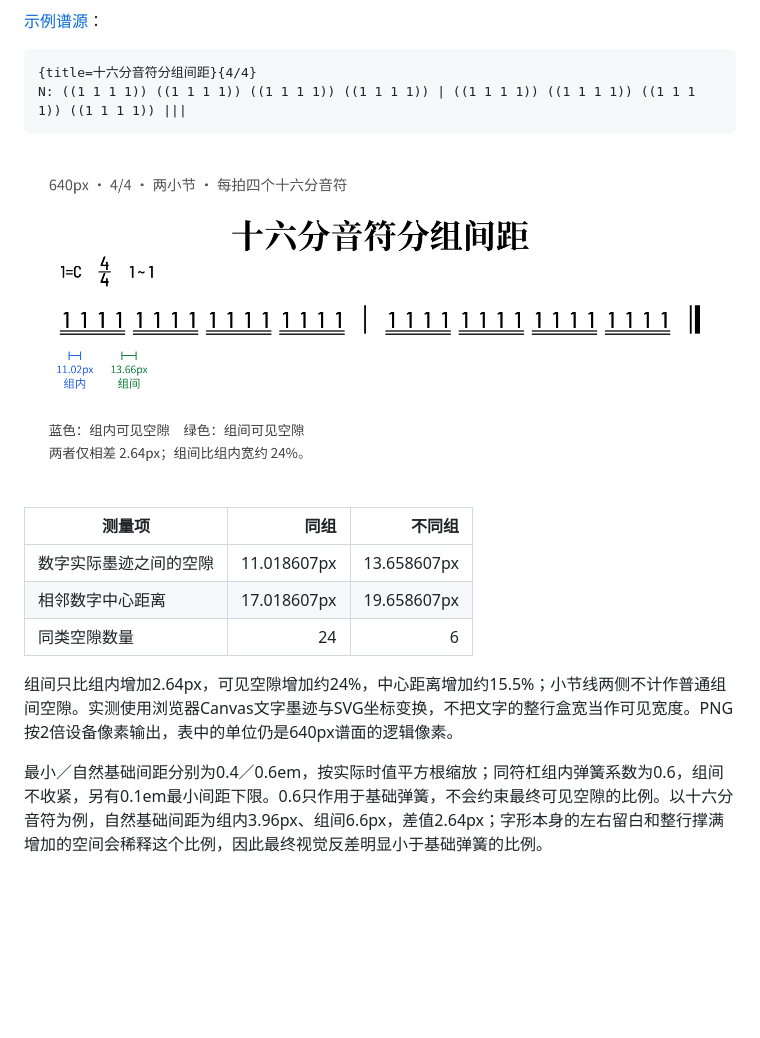
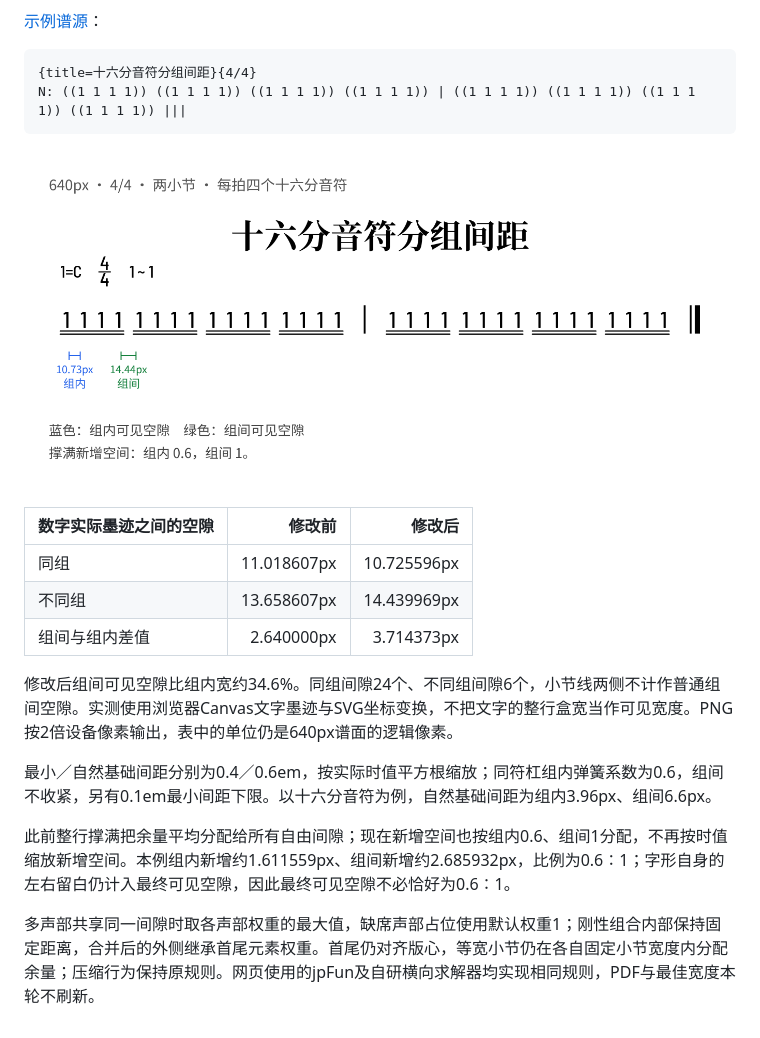
Before and after one commit to huazhechen/m3n, a Markdown page: docs/NOTE_GROUP_SPACING.md, the part around the change. GitHub-like rendering; pictures changed too: docs/assets/beam-group-spacing-640.png; blank space fills up the shorter version.

Commit message:
fix: preserve beam grouping when distributing justification space

```diff
--- a/docs/NOTE_GROUP_SPACING.md
+++ b/docs/NOTE_GROUP_SPACING.md
@@ -11,12 +11,16 @@ N: ((1 1 1 1)) ((1 1 1 1)) ((1 1 1 1)) ((1 1 1 1)) | ((1 1 1 1)) ((1 1 1 1)) ((1
 
 ![640px两小节十六分音符的实际渲染和间距标注](assets/beam-group-spacing-640.png)
 
-| 测量项 | 同组 | 不同组 |
+| 数字实际墨迹之间的空隙 | 修改前 | 修改后 |
 | --- | ---: | ---: |
-| 数字实际墨迹之间的空隙 | 11.018607px | 13.658607px |
-| 相邻数字中心距离 | 17.018607px | 19.658607px |
-| 同类空隙数量 | 24 | 6 |
+| 同组 | 11.018607px | 10.725596px |
+| 不同组 | 13.658607px | 14.439969px |
+| 组间与组内差值 | 2.640000px | 3.714373px |
 
-组间只比组内增加2.64px，可见空隙增加约24%，中心距离增加约15.5%；小节线两侧不计作普通组间空隙。实测使用浏览器Canvas文字墨迹与SVG坐标变换，不把文字的整行盒宽当作可见宽度。PNG按2倍设备像素输出，表中的单位仍是640px谱面的逻辑像素。
+修改后组间可见空隙比组内宽约34.6%。同组间隙24个、不同组间隙6个，小节线两侧不计作普通组间空隙。实测使用浏览器Canvas文字墨迹与SVG坐标变换，不把文字的整行盒宽当作可见宽度。PNG按2倍设备像素输出，表中的单位仍是640px谱面的逻辑像素。
 
-最小／自然基础间距分别为0.4／0.6em，按实际时值平方根缩放；同符杠组内弹簧系数为0.6，组间不收紧，另有0.1em最小间距下限。0.6只作用于基础弹簧，不会约束最终可见空隙的比例。以十六分音符为例，自然基础间距为组内3.96px、组间6.6px，差值2.64px；字形本身的左右留白和整行撑满增加的空间会稀释这个比例，因此最终视觉反差明显小于基础弹簧的比例。
+最小／自然基础间距分别为0.4／0.6em，按实际时值平方根缩放；同符杠组内弹簧系数为0.6，组间不收紧，另有0.1em最小间距下限。以十六分音符为例，自然基础间距为组内3.96px、组间6.6px。
+
+此前整行撑满把余量平均分配给所有自由间隙；现在新增空间也按组内0.6、组间1分配，不再按时值缩放新增空间。本例组内新增约1.611559px、组间新增约2.685932px，比例为0.6∶1；字形自身的左右留白仍计入最终可见空隙，因此最终可见空隙不必恰好为0.6∶1。
+
+多声部共享同一间隙时取各声部权重的最大值，缺席声部占位使用默认权重1；刚性组合内部保持固定距离，合并后的外侧继承首尾元素权重。首尾仍对齐版心，等宽小节仍在各自固定小节宽度内分配余量；压缩行为保持原规则。网页使用的jpFun及自研横向求解器均实现相同规则，PDF与最佳宽度本轮不刷新。
```
Also changed, not shown: docs/NUMBERED_NOTATION.md (+1 -1 lines), 8 other files.
